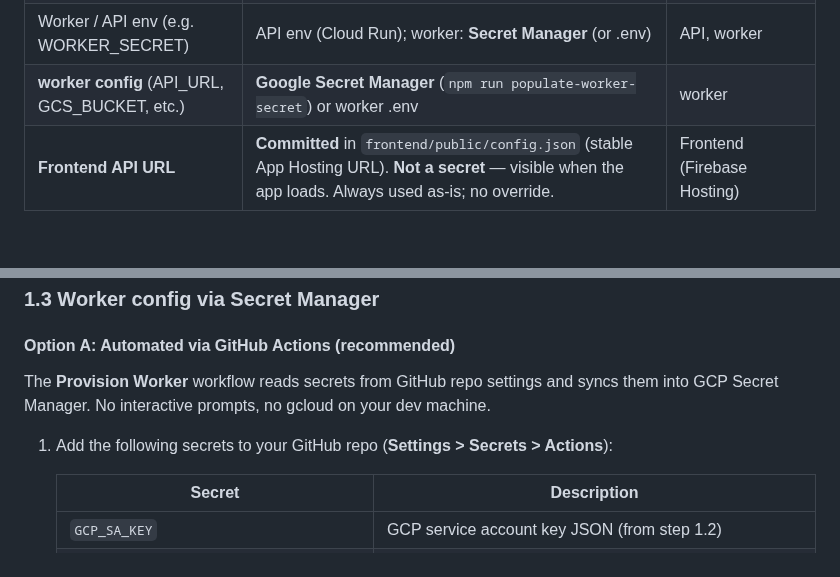
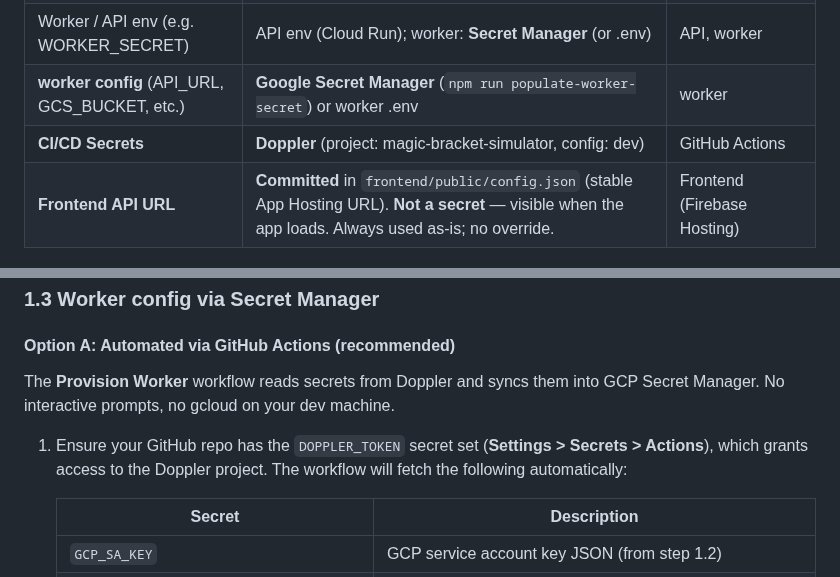
Before and after one commit to TytaniumDev/MagicBracketSimulator, a Markdown page: docs/SECRETS_SETUP.md, 2 parts joined by grey strips. Rendered like a GitHub page; blank space fills up the shorter version.

```diff
--- a/docs/SECRETS_SETUP.md
+++ b/docs/SECRETS_SETUP.md
@@ -19,6 +19,7 @@ Then run `populate-worker-secret`, `get-cloud-run-url` if needed, and the worker
 | GCP credentials (ADC or key) | `gcloud auth application-default login` or key file | worker, scripts (Secret Manager access) |
 | Worker / API env (e.g. WORKER_SECRET) | API env (Cloud Run); worker: **Secret Manager** (or .env) | API, worker |
 | **worker config** (API_URL, GCS_BUCKET, etc.) | **Google Secret Manager** (`npm run populate-worker-secret`) or worker .env | worker |
+| **CI/CD Secrets** | **Doppler** (project: magic-bracket-simulator, config: dev) | GitHub Actions |
 | **Frontend API URL** | **Committed** in `frontend/public/config.json` (stable App Hosting URL). **Not a secret** — visible when the app loads. Always used as-is; no override. | Frontend (Firebase Hosting) |
 
 ---
@@ -92,9 +93,9 @@ Use this URL when running `npm run populate-worker-secret`. The frontend always
 
 #### Option A: Automated via GitHub Actions (recommended)
 
-The **Provision Worker** workflow reads secrets from GitHub repo settings and syncs them into GCP Secret Manager. No interactive prompts, no gcloud on your dev machine.
+The **Provision Worker** workflow reads secrets from Doppler and syncs them into GCP Secret Manager. No interactive prompts, no gcloud on your dev machine.
 
-1. Add the following secrets to your GitHub repo (**Settings > Secrets > Actions**):
+1. Ensure your GitHub repo has the `DOPPLER_TOKEN` secret set (**Settings > Secrets > Actions**), which grants access to the Doppler project. The workflow will fetch the following automatically:
 
    | Secret | Description |
    |---|---|
```
Also changed, not shown: other parts of docs/SECRETS_SETUP.md (+11 -18 lines).
